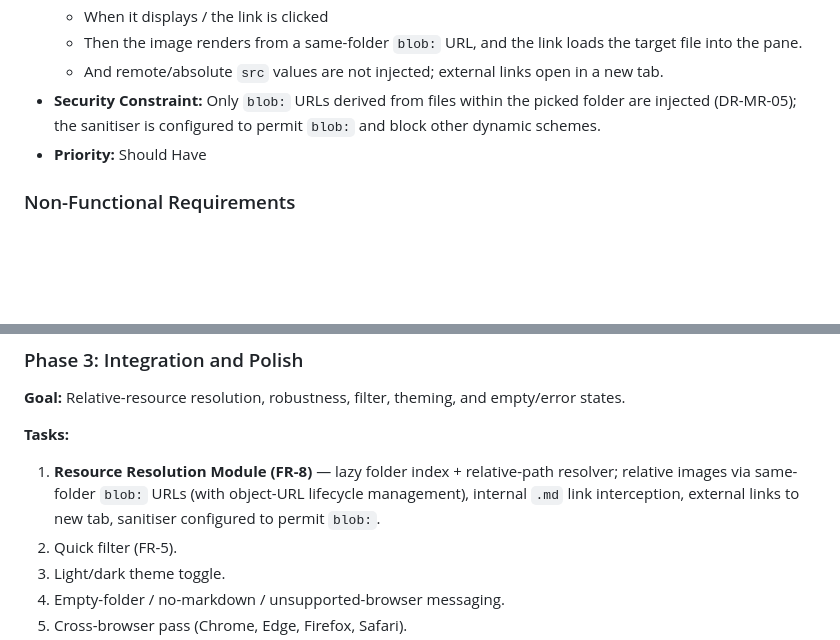
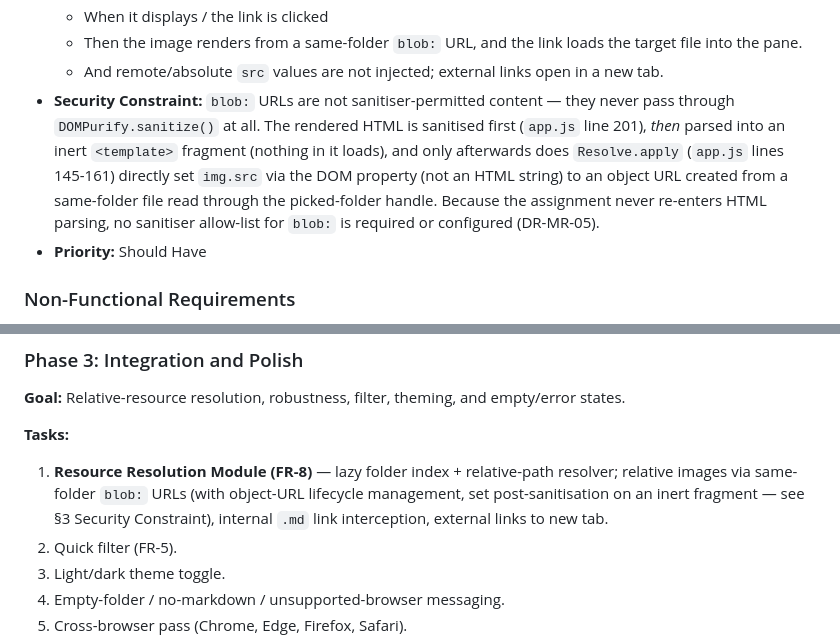
Before and after one commit to GBrooks1970/markdown-renderer, a Markdown page: docs/design-document.md, 2 parts joined by grey strips. Drawn GitHub-style; blank space fills up the shorter version.

Commit message:
TRIAGE-05: correct FR-8's security-constraint note to the real mechanism
Review R-05 (LOW): the doc claimed "the sanitiser is configured to
permit blob: and block other dynamic schemes" -- false. Traced the
actual code path (app.js lines 145-161, 200-208): DOMPurify.sanitize()
runs on the raw parsed HTML first (line 201, default config, no blob:
allow-list); the result is parsed into an inert <template> (nothing
loads); only then does Resolve.apply set img.src via direct DOM property
assignment (line 156) to an object URL, which never re-enters HTML
parsing or the sanitiser at all. The security guarantee is architectural
(sanitise-then-assign-on-inert-fragment), not a sanitiser configuration.

Fixed the FR-8 Security Constraint note (§3) and the identical stale
claim repeated in the Implementation Plan (§6, Phase 3 Task 1).

Docs-only; typecheck green.

```diff
--- a/docs/design-document.md
+++ b/docs/design-document.md
@@ -190,7 +190,7 @@ Markdown is plain text by design; viewing it *formatted* needs a parser plus a h
   - When it displays / the link is clicked
   - Then the image renders from a same-folder `blob:` URL, and the link loads the target file into the pane.
   - And remote/absolute `src` values are not injected; external links open in a new tab.
-- **Security Constraint:** Only `blob:` URLs derived from files within the picked folder are injected (DR-MR-05); the sanitiser is configured to permit `blob:` and block other dynamic schemes.
+- **Security Constraint:** `blob:` URLs are not sanitiser-permitted content — they never pass through `DOMPurify.sanitize()` at all. The rendered HTML is sanitised first (`app.js` line 201), *then* parsed into an inert `<template>` fragment (nothing in it loads), and only afterwards does `Resolve.apply` (`app.js` lines 145-161) directly set `img.src` via the DOM property (not an HTML string) to an object URL created from a same-folder file read through the picked-folder handle. Because the assignment never re-enters HTML parsing, no sanitiser allow-list for `blob:` is required or configured (DR-MR-05).
 - **Priority:** Should Have
 
 ### Non-Functional Requirements
@@ -504,7 +504,7 @@ FUNCTION walk(dirHandle, prefix, out):
 **Goal:** Relative-resource resolution, robustness, filter, theming, and empty/error states.
 
 **Tasks:**
-1. **Resource Resolution Module (FR-8)** — lazy folder index + relative-path resolver; relative images via same-folder `blob:` URLs (with object-URL lifecycle management), internal `.md` link interception, external links to new tab, sanitiser configured to permit `blob:`.
+1. **Resource Resolution Module (FR-8)** — lazy folder index + relative-path resolver; relative images via same-folder `blob:` URLs (with object-URL lifecycle management, set post-sanitisation on an inert fragment — see §3 Security Constraint), internal `.md` link interception, external links to new tab.
 2. Quick filter (FR-5).
 3. Light/dark theme toggle.
 4. Empty-folder / no-markdown / unsupported-browser messaging.
```
